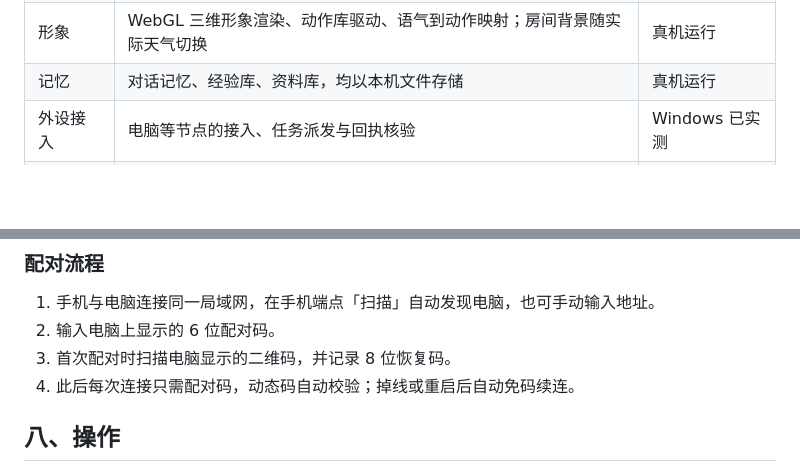
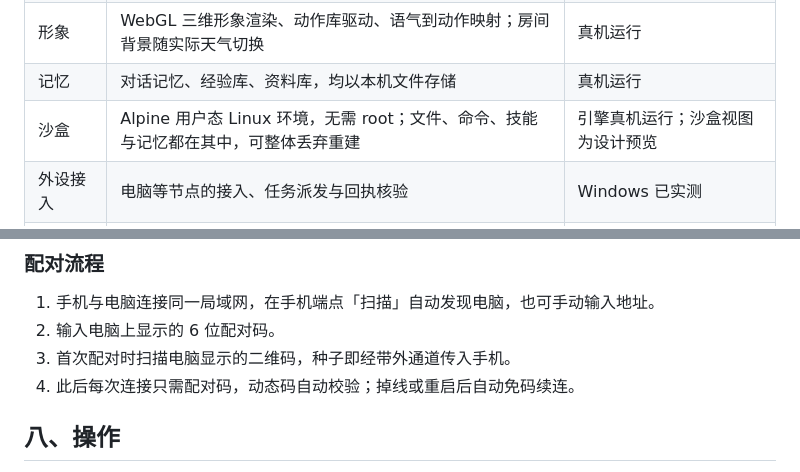
Before and after one commit to IMXia-Chan/ConMarn.AI, a Markdown page: README.md, 2 parts joined by grey strips. GitHub-like rendering; blank space fills up the shorter version.

```diff
--- a/README.md
+++ b/README.md
@@ -30,6 +30,7 @@
 | 语音 | 唤醒词「从漫」、语音识别、断句与语音合成，四段全部本地 | 真机端到端验证 |
 | 形象 | WebGL 三维形象渲染、动作库驱动、语气到动作映射；房间背景随实际天气切换 | 真机运行 |
 | 记忆 | 对话记忆、经验库、资料库，均以本机文件存储 | 真机运行 |
+| 沙盒 | Alpine 用户态 Linux 环境，无需 root；文件、命令、技能与记忆都在其中，可整体丢弃重建 | 引擎真机运行；沙盒视图为设计预览 |
 | 外设接入 | 电脑等节点的接入、任务派发与回执核验 | Windows 已实测 |
 | 工作台 | 多任务并行执行、独立停止、归档与恢复；子任务具备名称、职责、记忆与预算 | 真机运行 |
 | 能力扩展 | 技能以目录加 `SKILL.md` 定义并可携带脚本；外部服务接入支持 MCP、OAuth 与连接器目录 | 真机运行 |
@@ -121,7 +122,7 @@ ConMarn/
 
 1. 手机与电脑连接同一局域网，在手机端点「扫描」自动发现电脑，也可手动输入地址。
 2. 输入电脑上显示的 6 位配对码。
-3. 首次配对时扫描电脑显示的二维码，并记录 8 位恢复码。
+3. 首次配对时扫描电脑显示的二维码，种子即经带外通道传入手机。
 4. 此后每次连接只需配对码，动态码自动校验；掉线或重启后自动免码续连。
 
 ## 八、操作
```
Also changed, not shown: other parts of README.md (+15 -5 lines).
